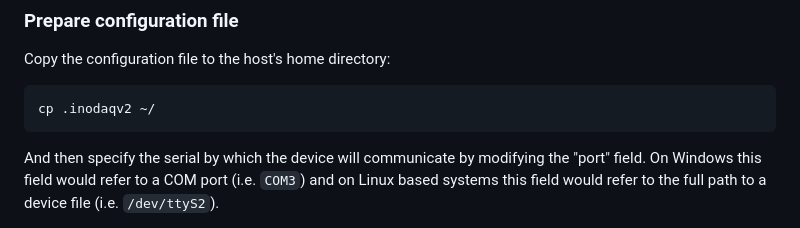
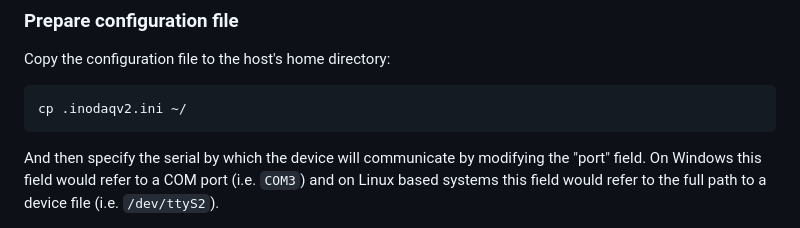
Before and after one commit to dsw7/InoDAQV2, a Markdown page: README.md, the part around the change. Rendered like a GitHub page.

Commit message:
Fix typo

````diff
--- a/README.md
+++ b/README.md
@@ -33,7 +33,7 @@ sed -i 's/FULLY_QUALIFIED_BOARD_NAME = arduino:avr:uno/FULLY_QUALIFIED_BOARD_NAM
 ### Prepare configuration file
 Copy the configuration file to the host's home directory:
 ```
-cp .inodaqv2 ~/
+cp .inodaqv2.ini ~/
 ```
 And then specify the serial by which the device will communicate by modifying the "port" field. On Windows
 this field would refer to a COM port (i.e. `COM3`) and on Linux based systems this field would refer to the
````
